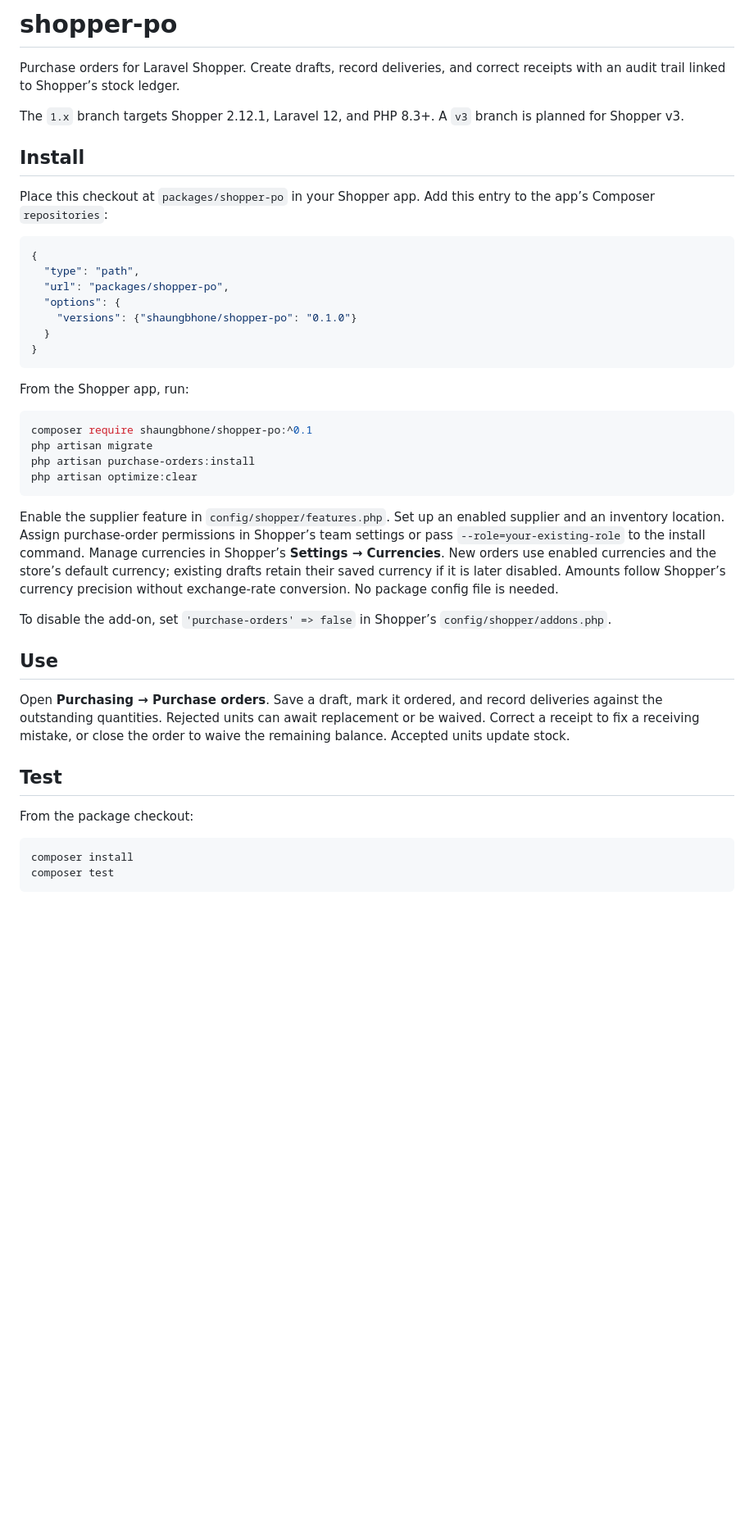
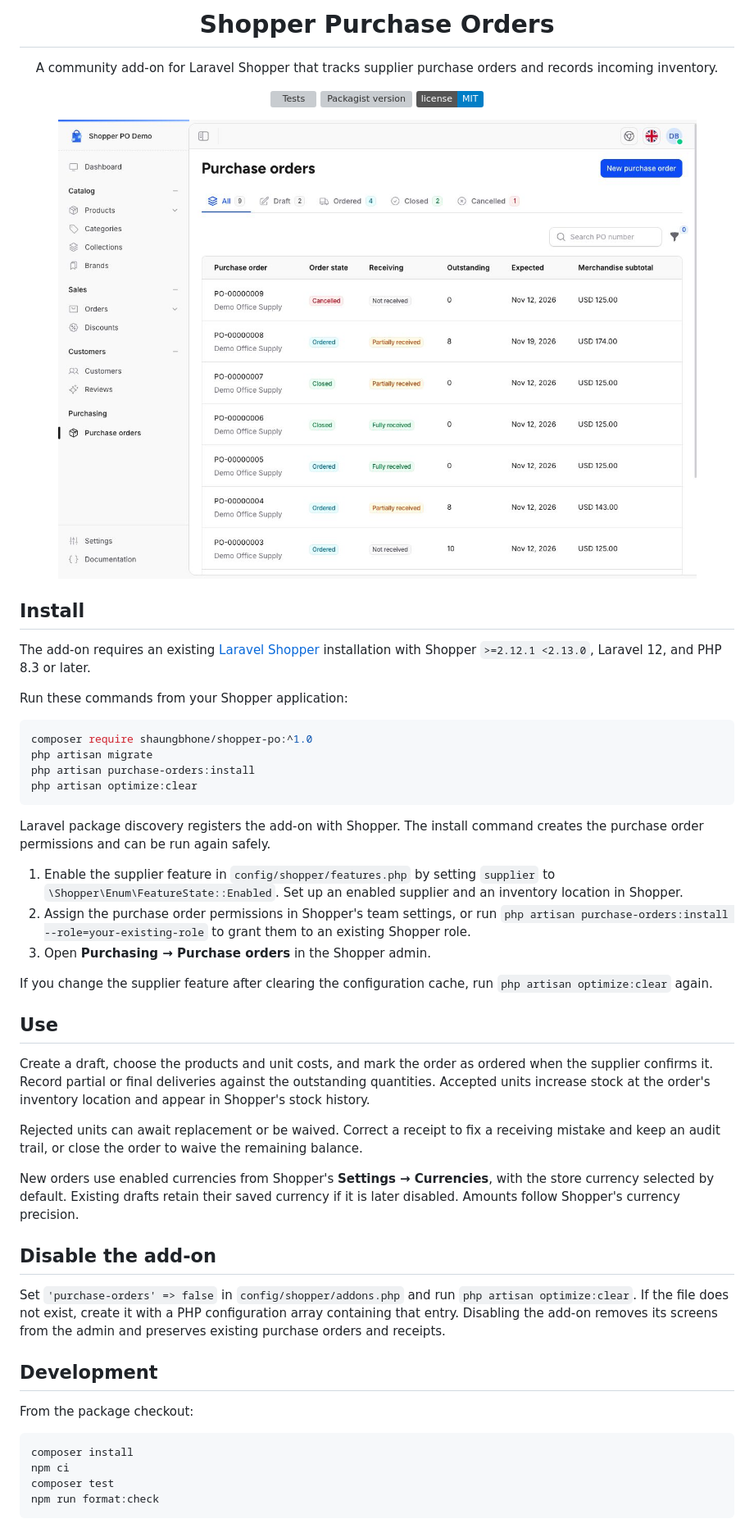
Before and after one commit to ShaungBhone/shopper-po, a Markdown page: README.md, the part around one of its changes. Shown at 82% size. GitHub-like rendering; pictures changed too: docs/images/purchase-orders.png (added); badges without logos; blank space fills up the shorter version; grey boxes are pictures that could not be loaded.

Commit message:
Prepare Shopper Purchase Orders v1.0.0

````diff
--- a/README.md
+++ b/README.md
@@ -1,46 +1,58 @@
-# shopper-po
+<h1 align="center">Shopper Purchase Orders</h1>
 
-Purchase orders for Laravel Shopper. Create drafts, record deliveries, and correct receipts with an audit trail linked to Shopper’s stock ledger.
+<p align="center">A community add-on for Laravel Shopper that tracks supplier purchase orders and records incoming inventory.</p>
 
-The `1.x` branch targets Shopper 2.12.1, Laravel 12, and PHP 8.3+. A `v3` branch is planned for Shopper v3.
+<p align="center">
+    <a href="https://github.com/ShaungBhone/shopper-po/actions/workflows/tests.yml"><img src="https://github.com/ShaungBhone/shopper-po/actions/workflows/tests.yml/badge.svg?branch=1.x" alt="Tests"></a>
+    <a href="https://packagist.org/packages/shaungbhone/shopper-po"><img src="https://img.shields.io/packagist/v/shaungbhone/shopper-po" alt="Packagist version"></a>
+    <a href="LICENSE"><img src="https://img.shields.io/badge/license-MIT-blue.svg" alt="MIT license"></a>
+</p>
+
+<p align="center">
+    <img src="docs/images/purchase-orders.png" alt="Purchase orders in the Shopper admin, showing order states, receiving progress, and merchandise subtotals">
+</p>
 
 ## Install
 
-Place this checkout at `packages/shopper-po` in your Shopper app. Add this entry to the app’s Composer `repositories`:
+The add-on requires an existing [Laravel Shopper](https://laravelshopper.dev/) installation with Shopper `>=2.12.1 <2.13.0`, Laravel 12, and PHP 8.3 or later.
 
-```json
-{
-  "type": "path",
-  "url": "packages/shopper-po",
-  "options": {
-    "versions": {"shaungbhone/shopper-po": "0.1.0"}
-  }
-}
-```
-
-From the Shopper app, run:
+Run these commands from your Shopper application:
 
 ```sh
-composer require shaungbhone/shopper-po:^0.1
+composer require shaungbhone/shopper-po:^1.0
 php artisan migrate
 php artisan purchase-orders:install
 php artisan optimize:clear
 ```
 
-Enable the supplier feature in `config/shopper/features.php`. Set up an enabled supplier and an inventory location. Assign purchase-order permissions in Shopper’s team settings or pass `--role=your-existing-role` to the install command. Manage currencies in Shopper’s **Settings → Currencies**. New orders use enabled currencies and the store’s default currency; existing drafts retain their saved currency if it is later disabled. Amounts follow Shopper’s currency precision without exchange-rate conversion. No package config file is needed.
+Laravel package discovery registers the add-on with Shopper. The install command creates the purchase order permissions and can be run again safely.
 
-To disable the add-on, set `'purchase-orders' => false` in Shopper’s `config/shopper/addons.php`.
+1. Enable the supplier feature in `config/shopper/features.php` by setting `supplier` to `\Shopper\Enum\FeatureState::Enabled`. Set up an enabled supplier and an inventory location in Shopper.
+2. Assign the purchase order permissions in Shopper's team settings, or run `php artisan purchase-orders:install --role=your-existing-role` to grant them to an existing Shopper role.
+3. Open **Purchasing → Purchase orders** in the Shopper admin.
+
+If you change the supplier feature after clearing the configuration cache, run `php artisan optimize:clear` again.
 
 ## Use
 
-Open **Purchasing → Purchase orders**. Save a draft, mark it ordered, and record deliveries against the outstanding quantities. Rejected units can await replacement or be waived. Correct a receipt to fix a receiving mistake, or close the order to waive the remaining balance. Accepted units update stock.
+Create a draft, choose the products and unit costs, and mark the order as ordered when the supplier confirms it. Record partial or final deliveries against the outstanding quantities. Accepted units increase stock at the order's inventory location and appear in Shopper's stock history.
 
-## Test
+Rejected units can await replacement or be waived. Correct a receipt to fix a receiving mistake and keep an audit trail, or close the order to waive the remaining balance.
+
+New orders use enabled currencies from Shopper's **Settings → Currencies**, with the store currency selected by default. Existing drafts retain their saved currency if it is later disabled. Amounts follow Shopper's currency precision.
+
+## Disable the add-on
+
+Set `'purchase-orders' => false` in `config/shopper/addons.php` and run `php artisan optimize:clear`. If the file does not exist, create it with a PHP configuration array containing that entry. Disabling the add-on removes its screens from the admin and preserves existing purchase orders and receipts.
+
+## Development
 
 From the package checkout:
 
 ```sh
 composer install
+npm ci
 composer test
+npm run format:check
 ```
 
````
Also changed, not shown: other parts of README.md (+7 -1 lines), CHANGELOG.md (+7 -0 lines), 17 other files.
